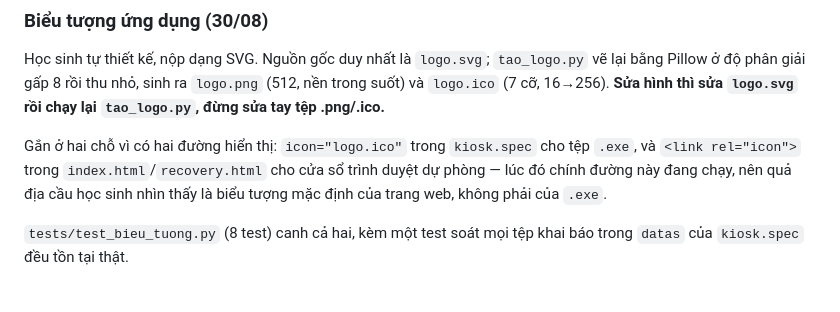
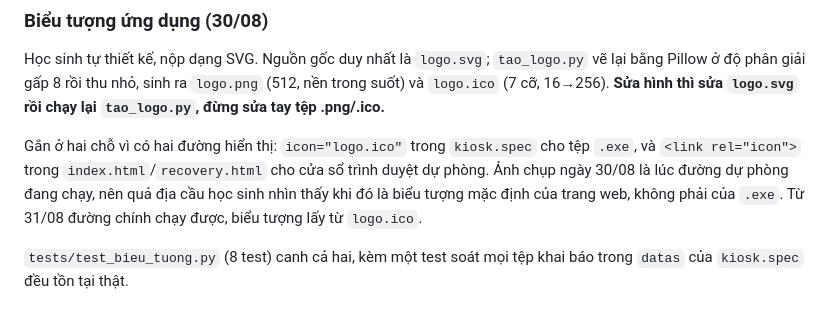
Before and after one commit to nguyenphanvantruong6969-arch/truong, a Markdown page: rbda-kiosk/BAN_GIAO.md, the part around the change. Rendered like a GitHub page.

Commit message:
Date the icon note so it reads as history, not present state
The paragraph explaining why the student saw a globe instead of the app
icon said the browser fallback was the path in use. That was true on
30/08 and false from 31/08. Anchor both halves to their dates.

Co-Authored-By: Claude Opus 5 <noreply@anthropic.com>
Claude-Session: https://claude.ai/code/session_01KUoGxkKPUUSM3wAfnNxfB2

```diff
--- a/rbda-kiosk/BAN_GIAO.md
+++ b/rbda-kiosk/BAN_GIAO.md
@@ -135,8 +135,9 @@ Học sinh tự thiết kế, nộp dạng SVG. Nguồn gốc duy nhất là `lo
 
 Gắn ở hai chỗ vì có hai đường hiển thị: `icon="logo.ico"` trong `kiosk.spec` cho
 tệp `.exe`, và `<link rel="icon">` trong `index.html`/`recovery.html` cho cửa sổ
-trình duyệt dự phòng — lúc đó chính đường này đang chạy, nên quả địa cầu học sinh nhìn
-thấy là biểu tượng mặc định của trang web, không phải của `.exe`.
+trình duyệt dự phòng. Ảnh chụp ngày 30/08 là lúc đường dự phòng đang chạy, nên quả
+địa cầu học sinh nhìn thấy khi đó là biểu tượng mặc định của trang web, không phải
+của `.exe`. Từ 31/08 đường chính chạy được, biểu tượng lấy từ `logo.ico`.
 
 `tests/test_bieu_tuong.py` (8 test) canh cả hai, kèm một test soát mọi tệp khai
 báo trong `datas` của `kiosk.spec` đều tồn tại thật.
```
